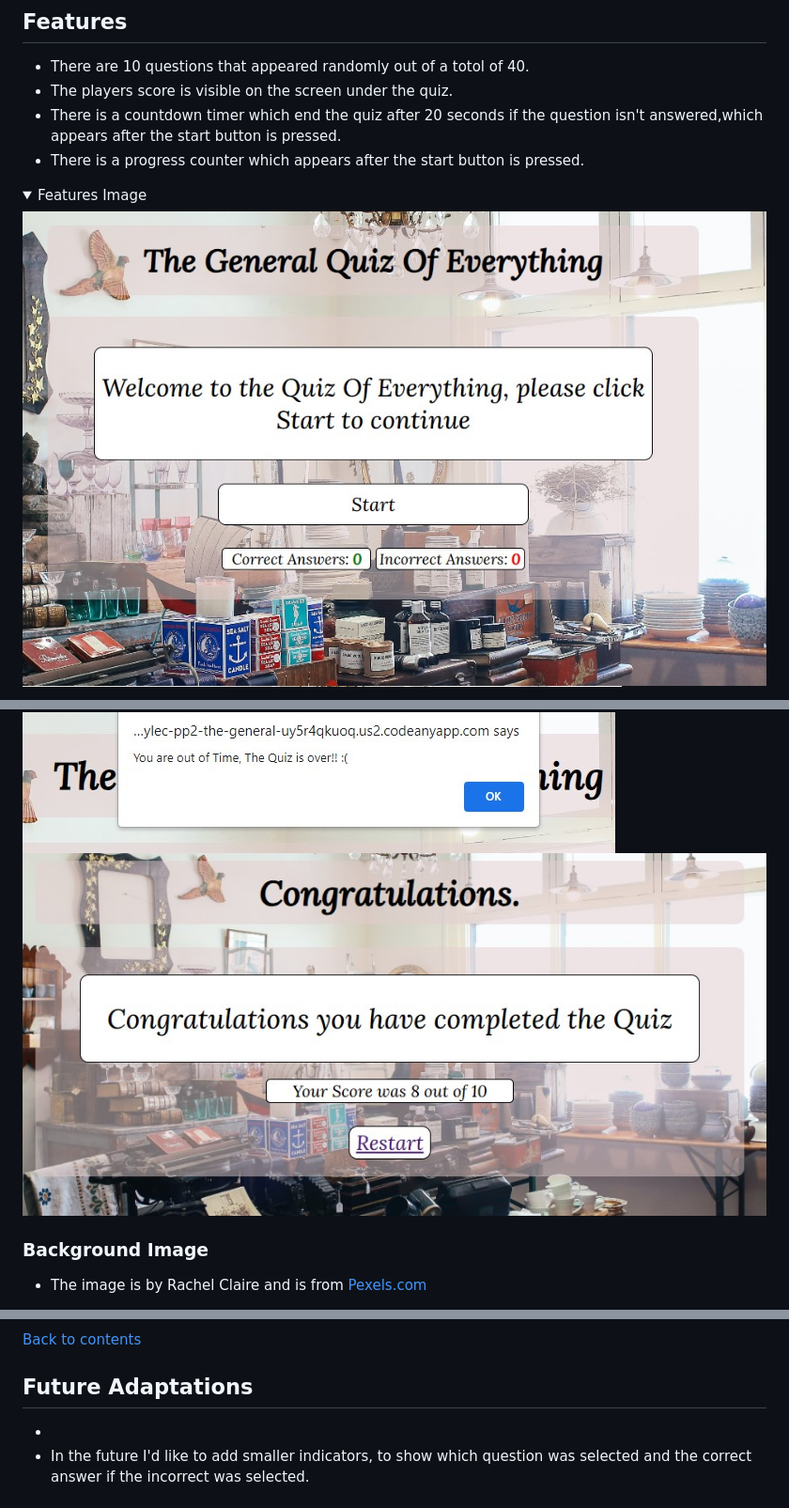
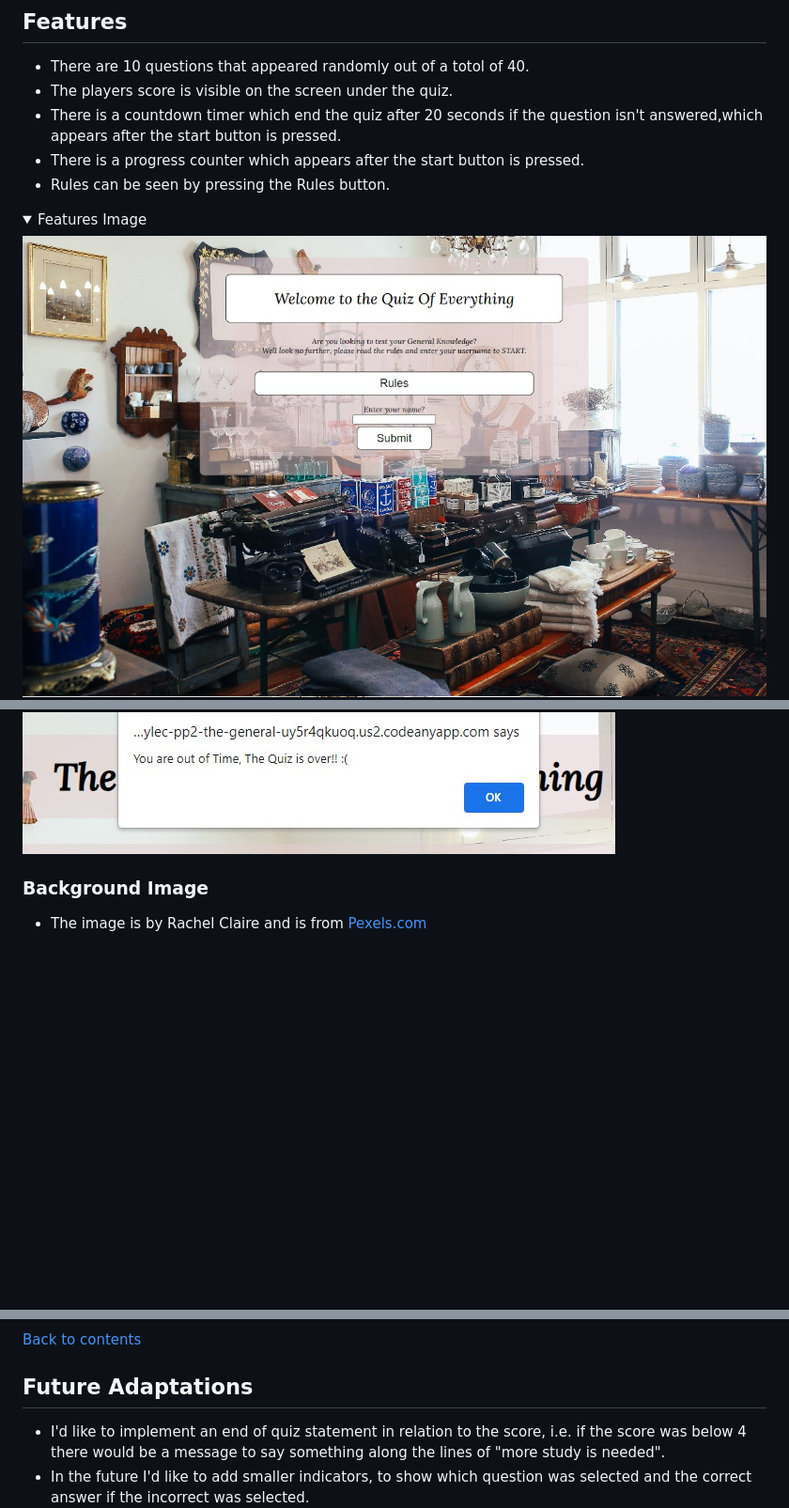
Before and after one commit to PdoyleC/PP2-Miscellaneous-Quiz, a Markdown page: README.md, 3 parts joined by grey strips. Shown: that part at 94% size. Drawn GitHub-style; pictures changed too: documentation/features.jpg, documentation/features3.jpg (deleted); folded sections open; blank space fills up the shorter version.

Commit message:
added images for README features and updated features

```diff
--- a/README.md
+++ b/README.md
@@ -35,6 +35,7 @@ The General Quiz Of Everything is a site where people can come and test there kn
 - The players score is visible on the screen under the quiz.
 - There is a countdown timer which end the quiz after 20 seconds if the question isn't answered,which appears after the start button is pressed.
 - There is a progress counter which appears after the start button is pressed.
+- Rules can be seen by pressing the Rules button.
 
 <details>
 <summary>Features Image</summary>
@@ -42,7 +43,6 @@ The General Quiz Of Everything is a site where people can come and test there kn
 ![Features Home Image](documentation/features.jpg)
 ![Features Questions Image](documentation/features1.jpg)
 ![Background TimeOut Image](documentation/features2.jpg)
-![Background QuizOver Image](documentation/features3.jpg)
 
 </details>
 
@@ -73,7 +73,7 @@ The General Quiz Of Everything is a site where people can come and test there kn
 
 ## Future Adaptations
 
--
+- I'd like to implement an end of quiz statement in relation to the score, i.e. if the score was below 4 there would be a message to say something along the lines of "more study is needed".
 - In the future I'd like to add smaller indicators, to show which question was selected and the correct answer if the incorrect was selected.
   ![Future Ideas Image](documentation/futureidea.jpg)
 
```
